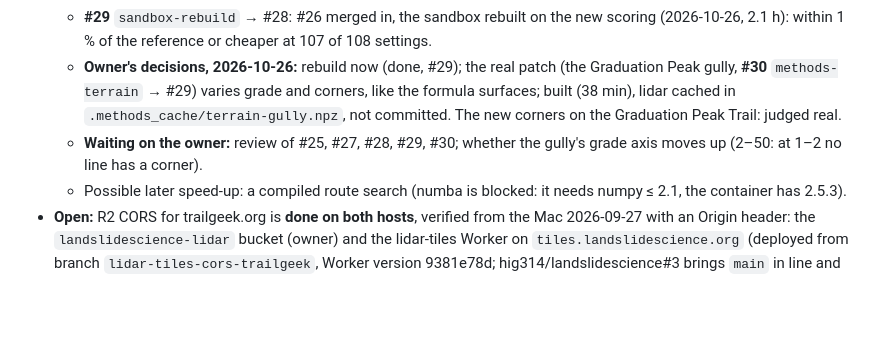
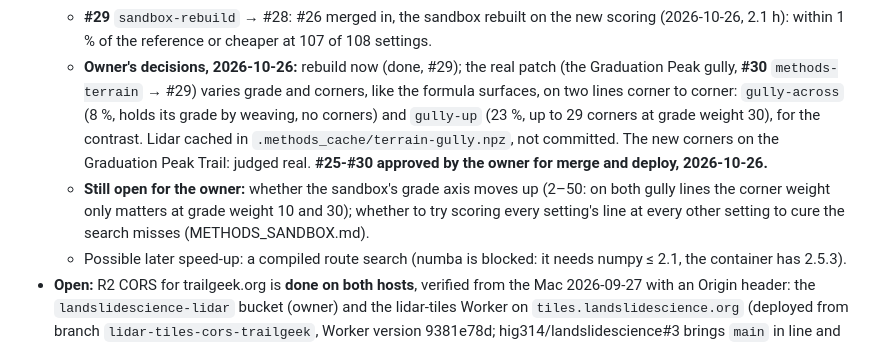
Before and after one commit to hig314/trailgeek, a Markdown page: CLAUDE.md, the part around the change. GitHub-like rendering; blank space fills up the shorter version.

Commit message:
CLAUDE.md: both gully lines built; #25-#30 approved for merge and deploy
Co-Authored-By: Claude Opus 5.5 <noreply@anthropic.com>

```diff
--- a/CLAUDE.md
+++ b/CLAUDE.md
@@ -204,11 +204,16 @@ server and Django reasoning rather than assume it.
     cheaper at 107 of 108 settings.
   - **Owner's decisions, 2026-10-26:** rebuild now (done, #29); the real
     patch (the Graduation Peak gully, **#30** `methods-terrain` → #29)
-    varies grade and corners, like the formula surfaces; built (38 min),
-    lidar cached in `.methods_cache/terrain-gully.npz`, not committed.
-    The new corners on the Graduation Peak Trail: judged real.
-  - **Waiting on the owner:** review of #25, #27, #28, #29, #30; whether
-    the gully's grade axis moves up (2–50: at 1–2 no line has a corner).
+    varies grade and corners, like the formula surfaces, on two lines
+    corner to corner: `gully-across` (8 %, holds its grade by weaving, no
+    corners) and `gully-up` (23 %, up to 29 corners at grade weight 30),
+    for the contrast. Lidar cached in `.methods_cache/terrain-gully.npz`,
+    not committed. The new corners on the Graduation Peak Trail: judged
+    real. **#25-#30 approved by the owner for merge and deploy, 2026-10-26.**
+  - **Still open for the owner:** whether the sandbox's grade axis moves up
+    (2–50: on both gully lines the corner weight only matters at grade
+    weight 10 and 30); whether to try scoring every setting's line at every
+    other setting to cure the search misses (METHODS_SANDBOX.md).
   - Possible later speed-up: a compiled route search (numba is blocked:
     it needs numpy ≤ 2.1, the container has 2.5.3).
 - **Open:** R2 CORS for trailgeek.org is **done on both hosts**, verified
```
